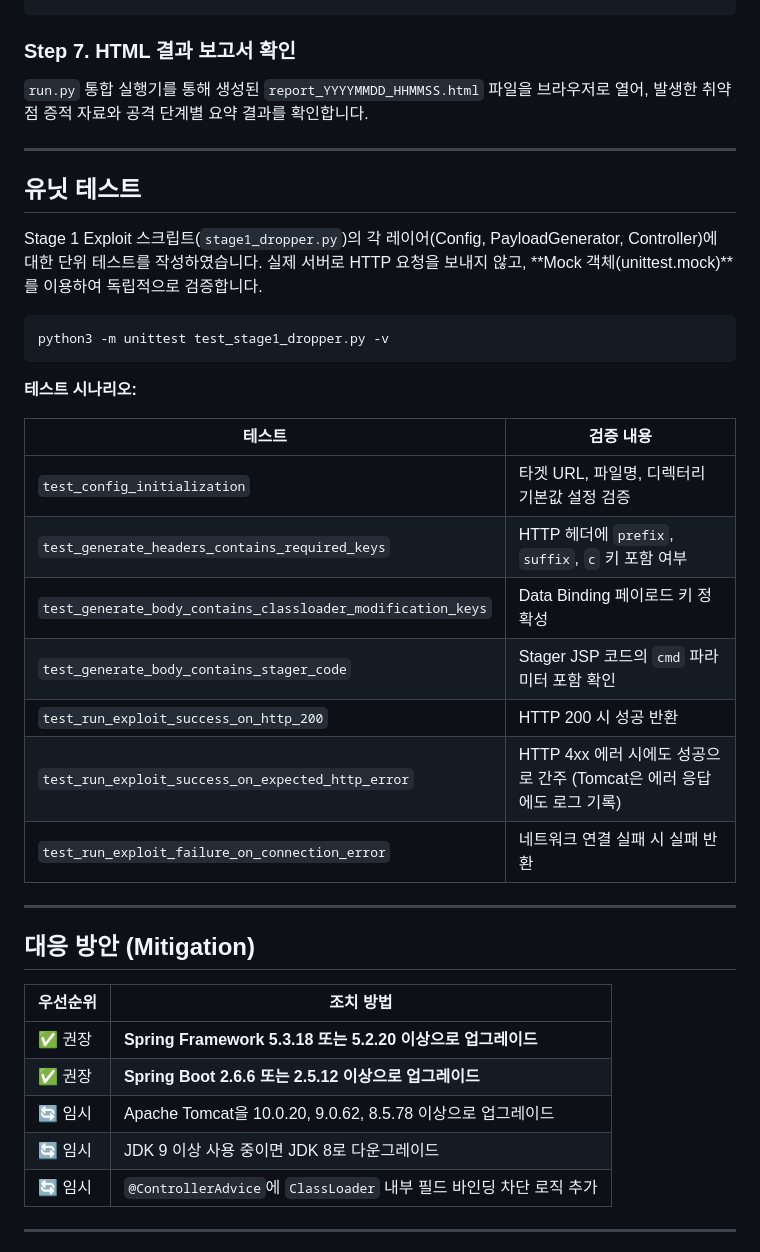
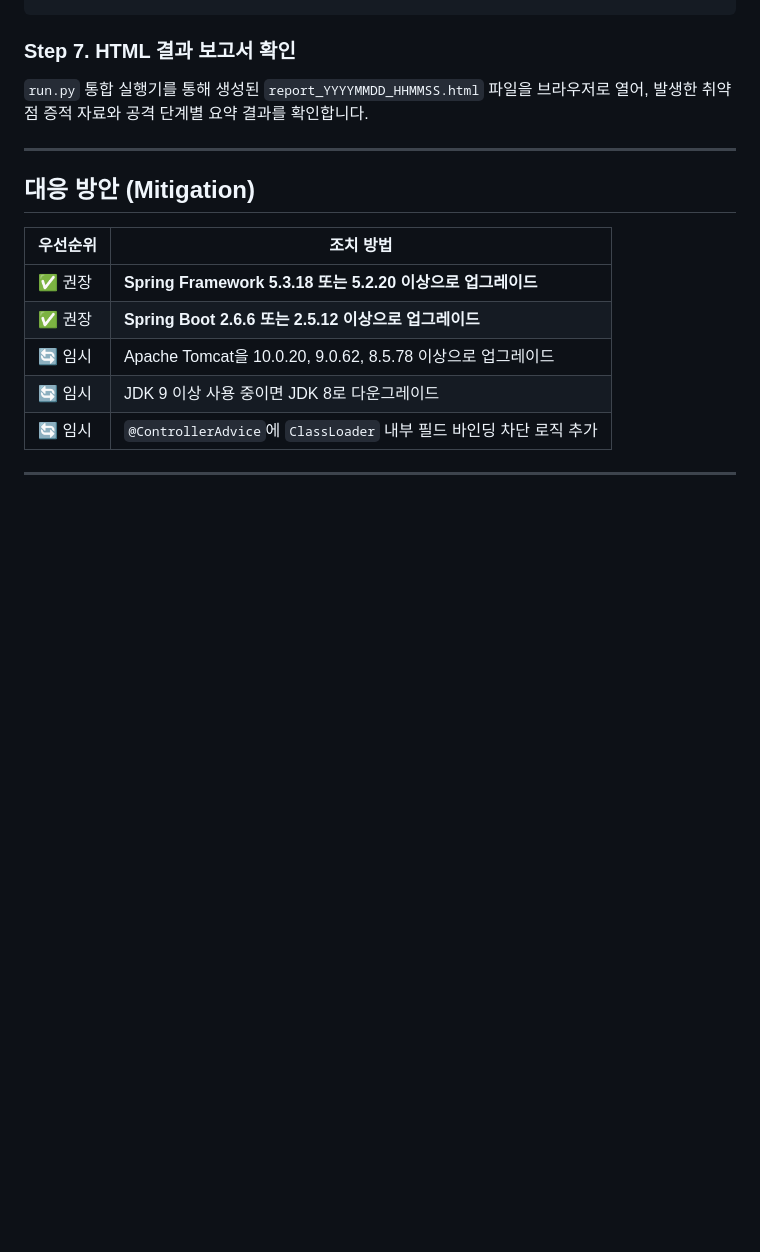
Before and after one commit to glory903-devsecops/sl-cyber-shield, a Markdown page: README.md, the part around one of its changes. GitHub-like rendering; blank space fills up the shorter version.

````diff
--- a/README.md
+++ b/README.md
@@ -589,28 +565,6 @@ curl -s "http://localhost:8011/health_check.jsp?pwd=glory&cmd=env"
 
 ---
 
-## 유닛 테스트
-
-Stage 1 Exploit 스크립트(`stage1_dropper.py`)의 각 레이어(Config, PayloadGenerator, Controller)에 대한 단위 테스트를 작성하였습니다. 실제 서버로 HTTP 요청을 보내지 않고, **Mock 객체(unittest.mock)**를 이용하여 독립적으로 검증합니다.
-
-```bash
-python3 -m unittest test_stage1_dropper.py -v
-```
-
-**테스트 시나리오:**
-
-| 테스트 | 검증 내용 |
-|--------|----------|
-| `test_config_initialization` | 타겟 URL, 파일명, 디렉터리 기본값 설정 검증 |
-| `test_generate_headers_contains_required_keys` | HTTP 헤더에 `prefix`, `suffix`, `c` 키 포함 여부 |
-| `test_generate_body_contains_classloader_modification_keys` | Data Binding 페이로드 키 정확성 |
-| `test_generate_body_contains_stager_code` | Stager JSP 코드의 `cmd` 파라미터 포함 확인 |
-| `test_run_exploit_success_on_http_200` | HTTP 200 시 성공 반환 |
-| `test_run_exploit_success_on_expected_http_error` | HTTP 4xx 에러 시에도 성공으로 간주 (Tomcat은 에러 응답에도 로그 기록) |
-| `test_run_exploit_failure_on_connection_error` | 네트워크 연결 실패 시 실패 반환 |
-
----
-
 ## 대응 방안 (Mitigation)
 
 | 우선순위 | 조치 방법 |
````
Also changed, not shown: other parts of README.md (+0 -24 lines).
